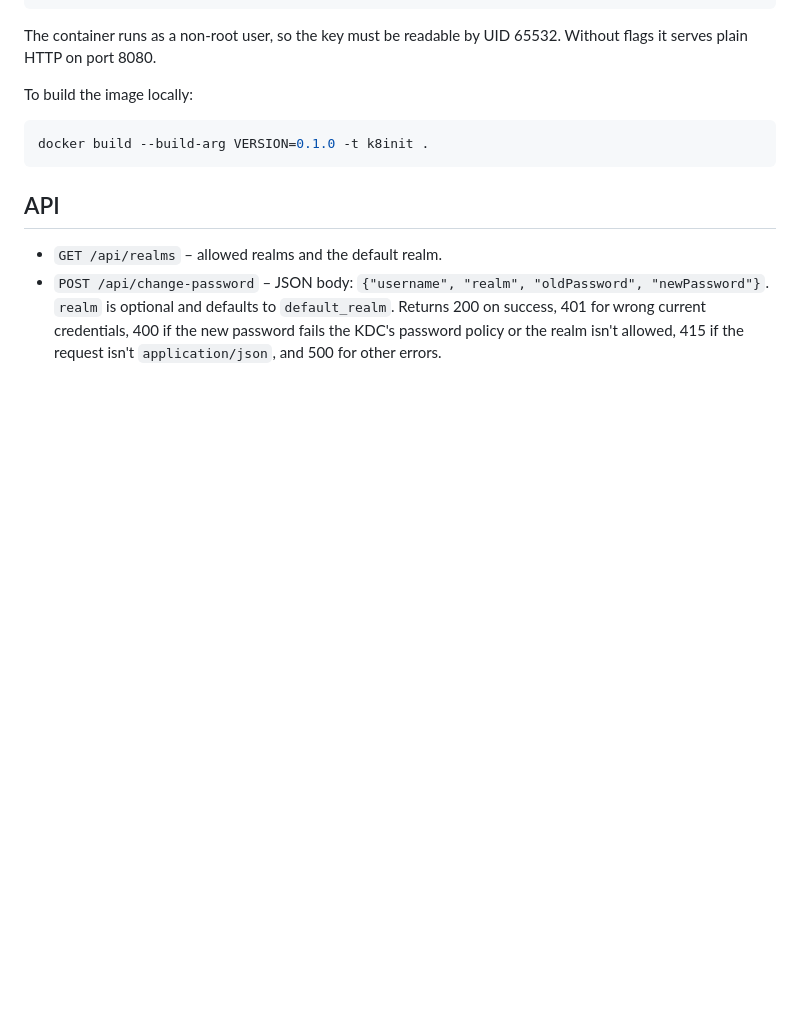
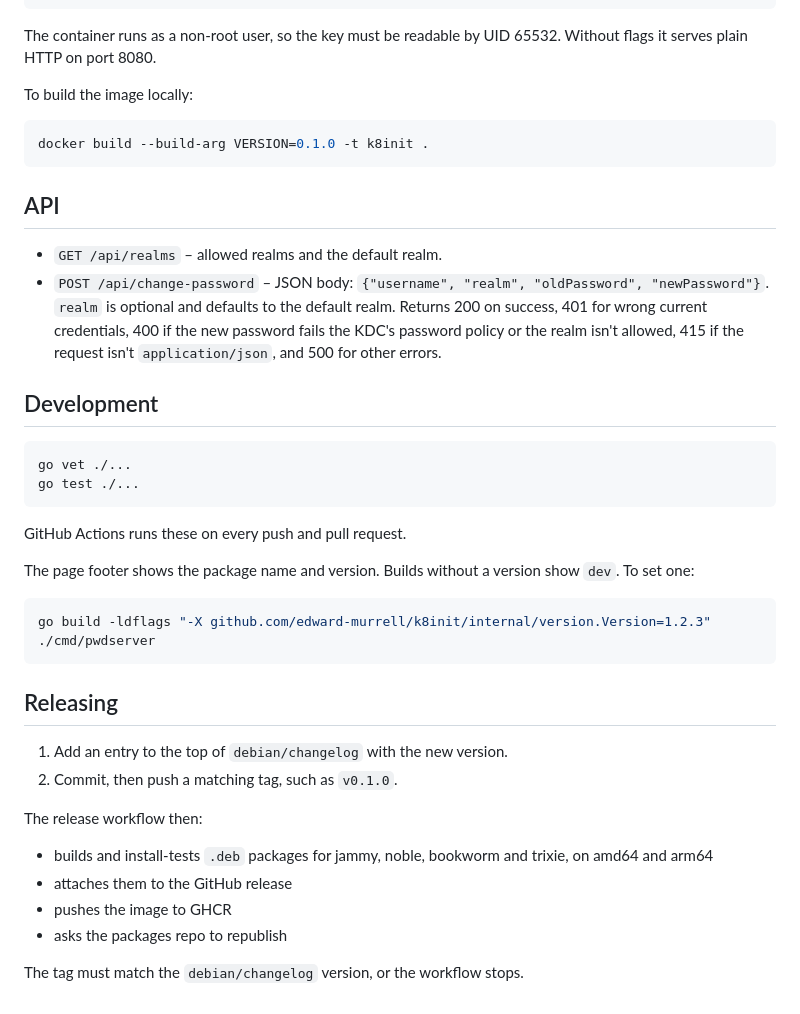
Before and after one commit to edward-murrell/k5pwdserver, a Markdown page: README.md, the part around one of its changes. GitHub-like rendering; blank space fills up the shorter version.

````diff
--- a/README.md
+++ b/README.md
@@ -87,7 +105,38 @@ docker build --build-arg VERSION=0.1.0 -t k8init .
 - `GET /api/realms` – allowed realms and the default realm.
 - `POST /api/change-password` – JSON body:
   `{"username", "realm", "oldPassword", "newPassword"}`.
-  `realm` is optional and defaults to `default_realm`.
+  `realm` is optional and defaults to the default realm.
   Returns 200 on success, 401 for wrong current credentials, 400 if the new
   password fails the KDC's password policy or the realm isn't allowed, 415 if
   the request isn't `application/json`, and 500 for other errors.
+
+## Development
+
+```sh
+go vet ./...
+go test ./...
+```
+
+GitHub Actions runs these on every push and pull request.
+
+The page footer shows the package name and version. Builds without a version
+show `dev`. To set one:
+
+```sh
+go build -ldflags "-X github.com/edward-murrell/k8init/internal/version.Version=1.2.3" ./cmd/pwdserver
+```
+
+## Releasing
+
+1. Add an entry to the top of `debian/changelog` with the new version.
+2. Commit, then push a matching tag, such as `v0.1.0`.
+
+The release workflow then:
+
+- builds and install-tests `.deb` packages for jammy, noble, bookworm and
+  trixie, on amd64 and arm64
+- attaches them to the GitHub release
+- pushes the image to GHCR
+- asks the packages repo to republish
+
+The tag must match the `debian/changelog` version, or the workflow stops.
````
Also changed, not shown: other parts of README.md (+38 -20 lines), docs/screenshot-dark.png (added), docs/screenshot-light.png (added).
